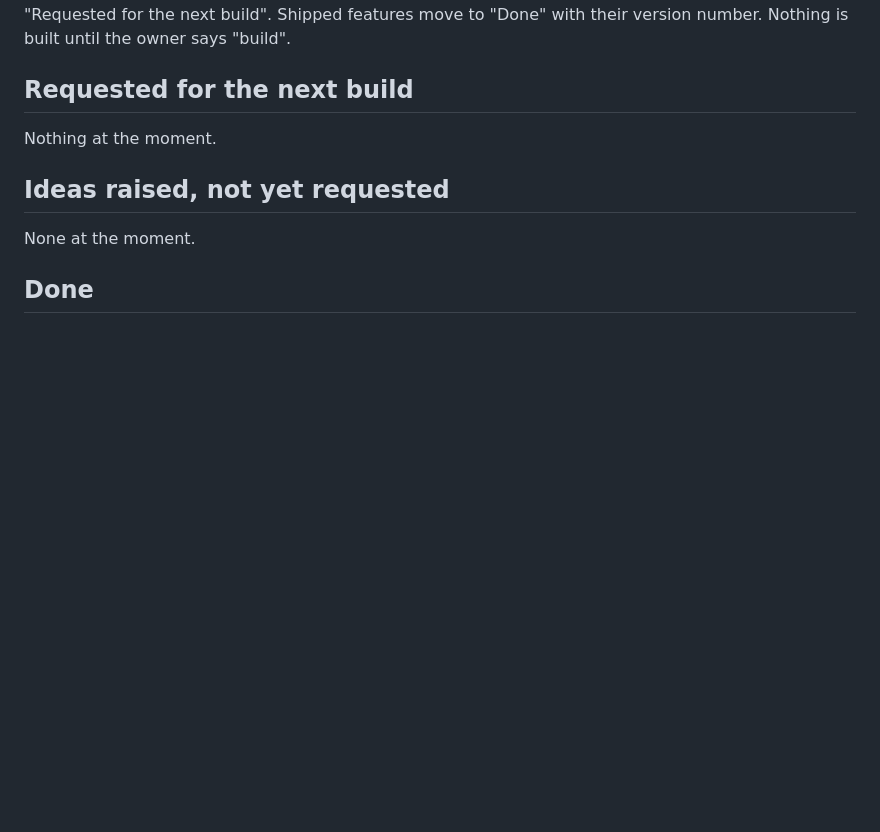
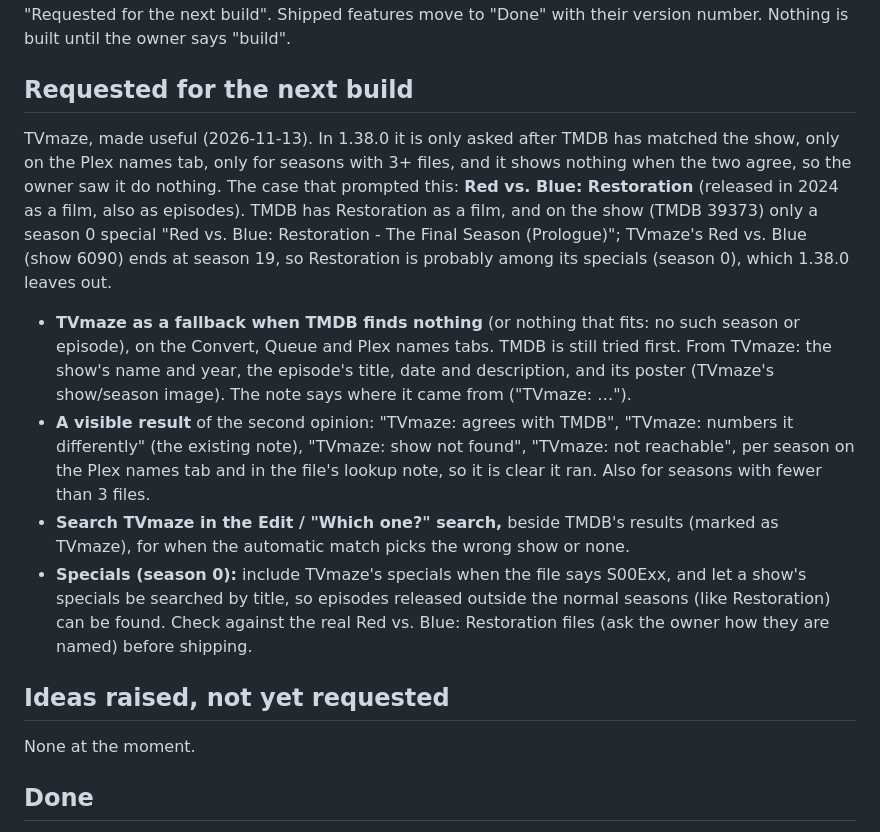
Before and after one commit to stark23x/keepthelight, a Markdown page: BACKLOG.md, the part around the change. Drawn GitHub-style; blank space fills up the shorter version.

Commit message:
Backlog: TVmaze fallback, visible result, search, specials
Co-Authored-By: Claude Opus 5.5 <noreply@anthropic.com>
Claude-Session: https://claude.ai/code/session_01FmAZyVp6g1vGDJ7ywYJEr4

```diff
--- a/BACKLOG.md
+++ b/BACKLOG.md
@@ -6,7 +6,24 @@ next build". Shipped features move to "Done" with their version number. Nothing
 
 ## Requested for the next build
 
-Nothing at the moment.
+TVmaze, made useful (2026-11-13). In 1.38.0 it is only asked after TMDB has matched the show, only on the Plex names
+tab, only for seasons with 3+ files, and it shows nothing when the two agree, so the owner saw it do nothing. The
+case that prompted this: **Red vs. Blue: Restoration** (released in 2024 as a film, also as episodes). TMDB has
+Restoration as a film, and on the show (TMDB 39373) only a season 0 special "Red vs. Blue: Restoration - The Final
+Season (Prologue)"; TVmaze's Red vs. Blue (show 6090) ends at season 19, so Restoration is probably among its
+specials (season 0), which 1.38.0 leaves out.
+
+- **TVmaze as a fallback when TMDB finds nothing** (or nothing that fits: no such season or episode), on the Convert,
+  Queue and Plex names tabs. TMDB is still tried first. From TVmaze: the show's name and year, the episode's title,
+  date and description, and its poster (TVmaze's show/season image). The note says where it came from ("TVmaze: …").
+- **A visible result** of the second opinion: "TVmaze: agrees with TMDB", "TVmaze: numbers it differently" (the
+  existing note), "TVmaze: show not found", "TVmaze: not reachable", per season on the Plex names tab and in the
+  file's lookup note, so it is clear it ran. Also for seasons with fewer than 3 files.
+- **Search TVmaze in the Edit / "Which one?" search,** beside TMDB's results (marked as TVmaze), for when the
+  automatic match picks the wrong show or none.
+- **Specials (season 0):** include TVmaze's specials when the file says S00Exx, and let a show's specials be
+  searched by title, so episodes released outside the normal seasons (like Restoration) can be found. Check against
+  the real Red vs. Blue: Restoration files (ask the owner how they are named) before shipping.
 
 ## Ideas raised, not yet requested
 
```
